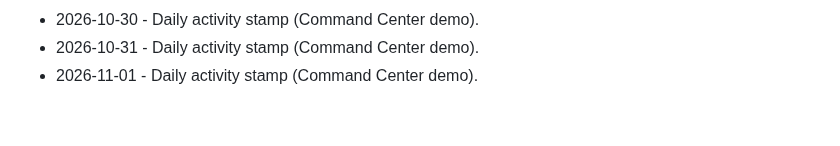
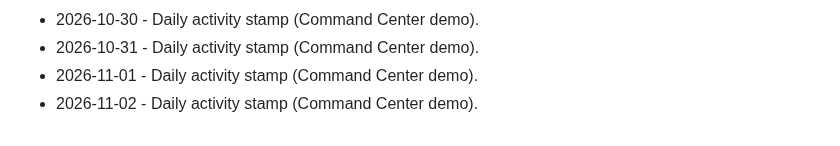
Before and after one commit to brivera2005/command-center-demo, a Markdown page: docs/ACTIVITY.md, the part around the change. Drawn GitHub-style.

Commit message:
chore: daily activity stamp (2026-11-02).
Keep the public Command Center demo activity log current.

```diff
--- a/docs/ACTIVITY.md
+++ b/docs/ACTIVITY.md
@@ -70,3 +70,4 @@ Light touch updates so the public demo stays marked current.
 - 2026-10-30 - Daily activity stamp (Command Center demo).
 - 2026-10-31 - Daily activity stamp (Command Center demo).
 - 2026-11-01 - Daily activity stamp (Command Center demo).
+- 2026-11-02 - Daily activity stamp (Command Center demo).
```
